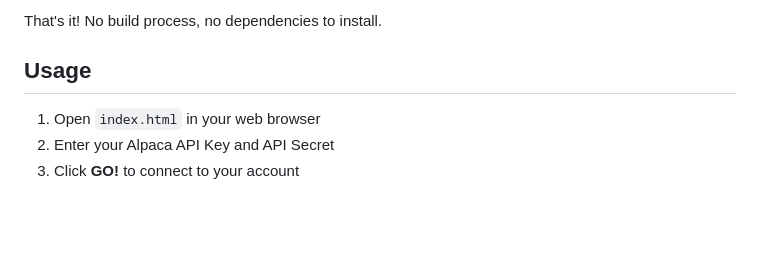
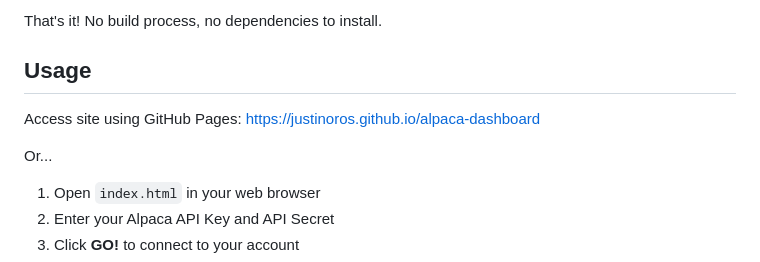
Before and after one commit to JustinOros/alpaca-dashboard, a Markdown page: README.md, the part around the change. Rendered like a GitHub page; blank space fills up the shorter version.

```diff
--- a/README.md
+++ b/README.md
@@ -41,6 +41,11 @@ cd alpaca-dashboard
 That's it! No build process, no dependencies to install.
 
 ## Usage
+
+Access site using GitHub Pages:
+[https://justinoros.github.io/alpaca-dashboard](https://justinoros.github.io/alpaca-dashboard)
+
+Or...
 
 1. Open `index.html` in your web browser
 2. Enter your Alpaca API Key and API Secret
```
